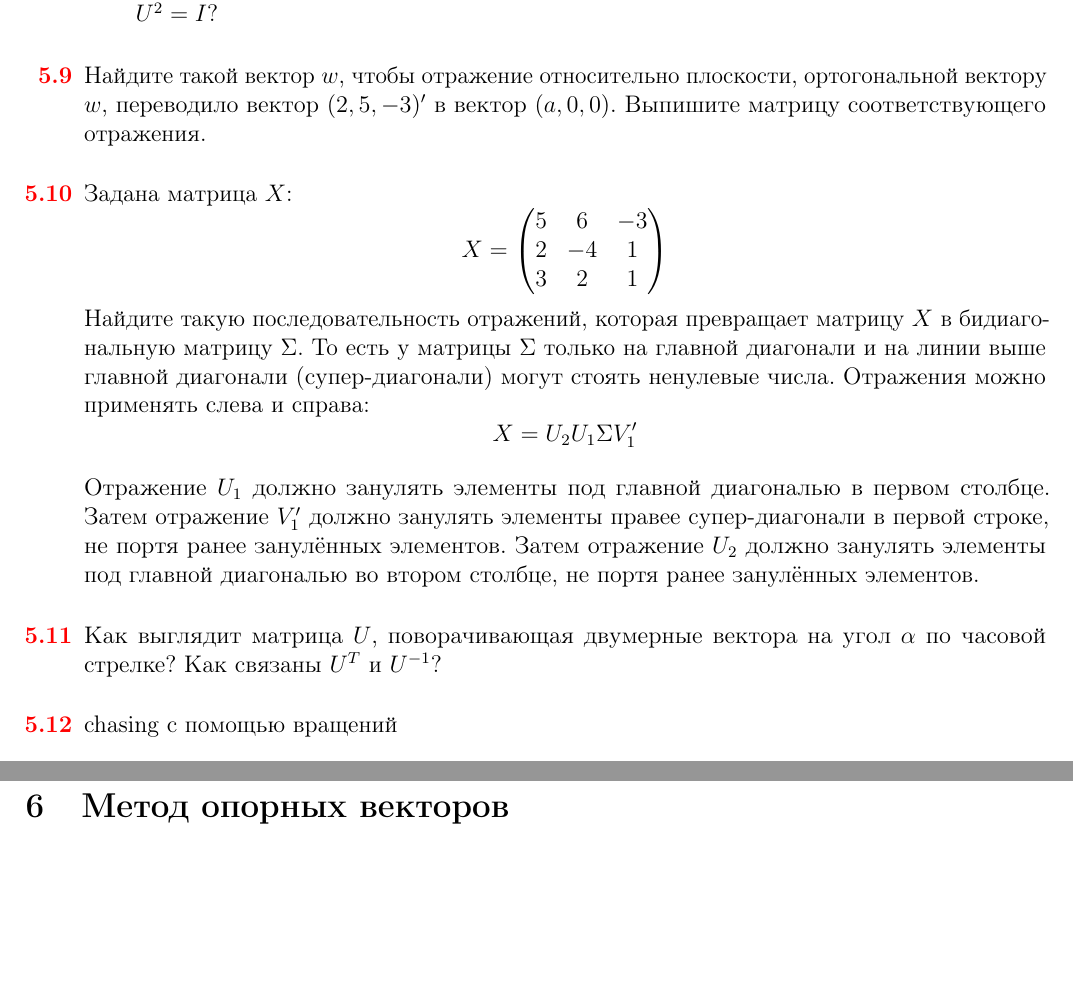
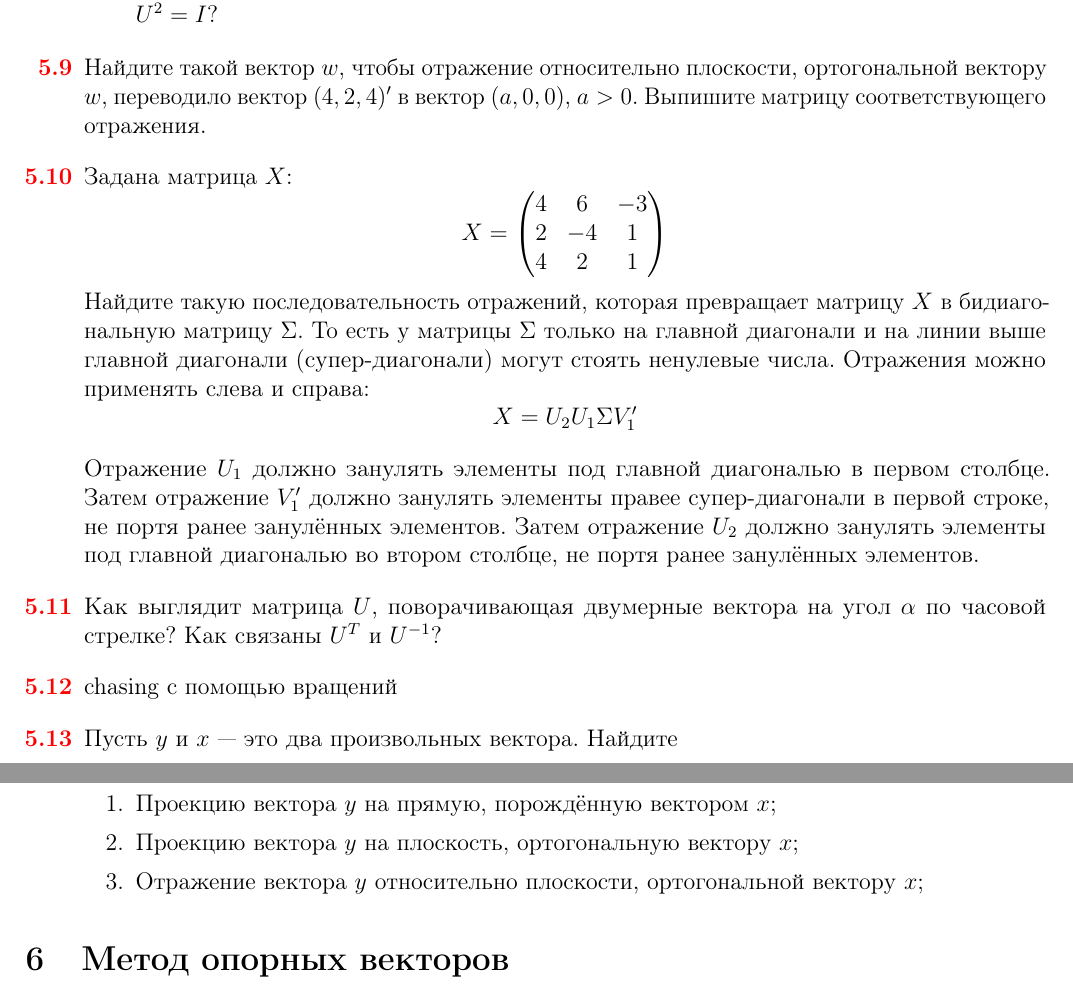
Before and after one commit to bdemeshev/mlearn_pro, a LaTeX document (mlearn_pro.tex): two parts of pages 9 and 10 of 42, joined at a grey line, cut so that both start at the same text, the shorter picture padded with empty space. The pictures show the PDF file mlearn_pro.pdf that the author committed with the source.

Commit message:
better numbers + geometry

```diff
--- a/mlearn_pro.tex
+++ b/mlearn_pro.tex
@@ -983,10 +983,12 @@ $H = QQ'$
 
 
 \begin{problem}
-  Найдите такой вектор $w$, чтобы отражение относительно плоскости, ортогональной вектору $w$, переводило вектор $(2, 5, -3)'$ в вектор $(a, 0, 0)$. Выпишите матрицу соответствующего отражения.
-
-\begin{sol}
-  Замечаем, что отражение сохраняет длины, поэтому $a^2 = 2^2 + 5^2 + (-3)^2$. А дальше берём $w = (2, 5, -3)' - (a, 0, 0)'$, так как эта разница ортогональна плоскости, относительно которой выполняется отражение.
+  Найдите такой вектор $w$, чтобы отражение относительно плоскости, ортогональной вектору $w$, переводило вектор $(4, 2, 4)'$ в вектор $(a, 0, 0)$, $a>0$.
+  Выпишите матрицу соответствующего отражения.
+
+\begin{sol}
+  Замечаем, что отражение сохраняет длины, поэтому $a^2 = 4^2 + 2^2 + 4^2$.
+  А дальше берём $w = (4, 2, 4)' - (a, 0, 0)'$, так как эта разница ортогональна плоскости, относительно которой выполняется отражение.
   Матрица отражения равна $I - \frac{2}{w'w}ww'$.
 \end{sol}
 \end{problem}
@@ -1000,5 +1002,5 @@ $H = QQ'$
     2 & -4 & 1 \\
-    3 & 2 & 1\\
+    4 & 2 & 1\\
   \end{pmatrix}
 \]
 Найдите такую последовательность отражений, которая превращает матрицу $X$ в бидиагональную матрицу $\Sigma$.
@@ -1036,6 +1038,21 @@ chasing с помощью вращений
 \begin{sol}
 \end{sol}
 \end{problem}
+
+
+\begin{problem}
+Пусть $y$ и $x$ — это два произвольных вектора. Найдите
+\begin{enumerate}
+  \item Проекцию вектора $y$ на прямую, порождённую вектором $x$;
+  \item Проекцию вектора $y$ на плоскость, ортогональную вектору $x$;
+  \item Отражение вектора $y$ относительно плоскости, ортогональной вектору $x$;
+\end{enumerate}
+\begin{sol}
+\end{sol}
+\end{problem}
+
+
+
 
 
 \section{Метод опорных векторов}
```
Also changed, not shown: mlearn_pro.pdf, mlearn_pro.tex (2 more changed lines).
